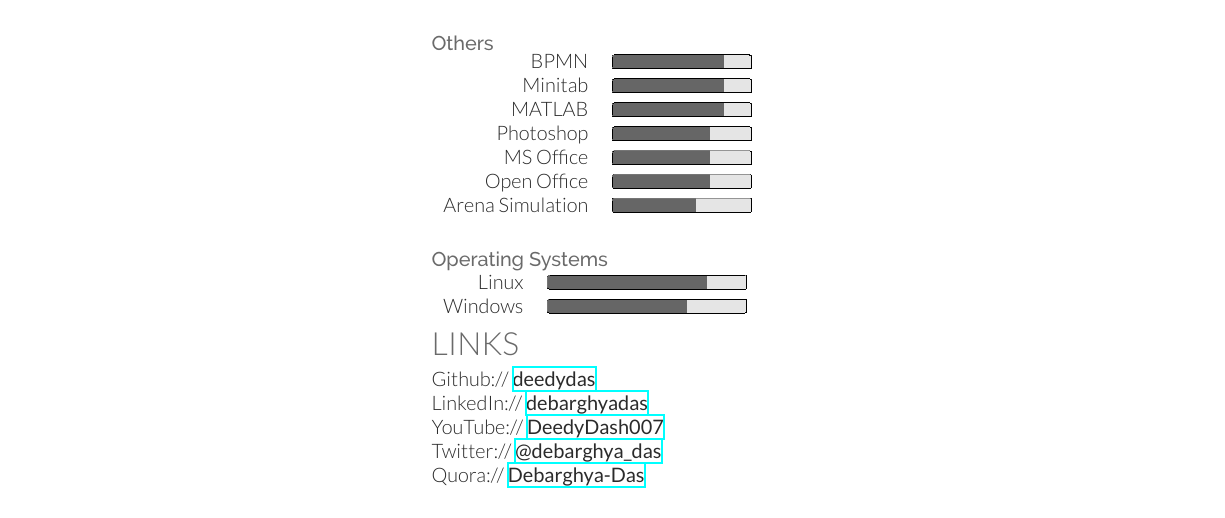
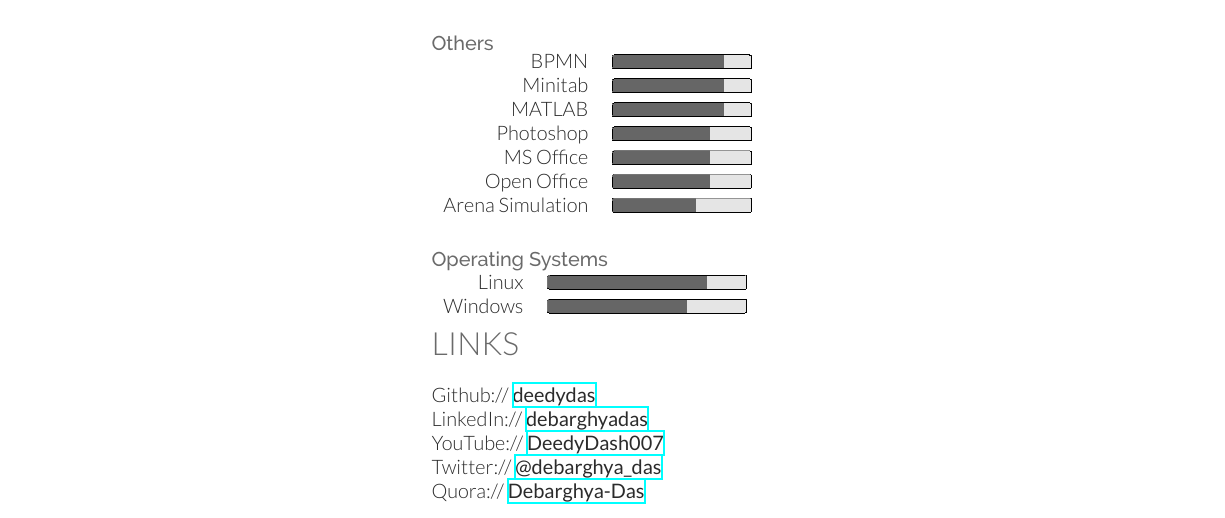
Before and after one commit to talipozakca/cv, a LaTeX CV (cv.tex, which reads links.tex): part of page 1 of 2, cut so that both start at the same text. Compiled offline with XeLaTeX.

Commit message:
Update links.tex

```diff
--- a/links.tex
+++ b/links.tex
@@ -1,9 +1,9 @@
 \section{Links}
-
+\sectionspacehalf
 Github:// \href{https://github.com/deedydas}{\bf deedydas} \\
 LinkedIn:// \href{https://www.linkedin.com/in/debarghyadas}{\bf debarghyadas} \\
 YouTube:// \href{https://www.youtube.com/user/DeedyDash007}{\bf DeedyDash007} \\
 Twitter:// \href{https://twitter.com/debarghya_das}{\bf @debarghya\_das} \\
 Quora:// \href{https://www.quora.com/Debarghya-Das}{\bf Debarghya-Das}
 
-\sectionspace % Some whitespace after the section
+\sectionspacehalf
```
